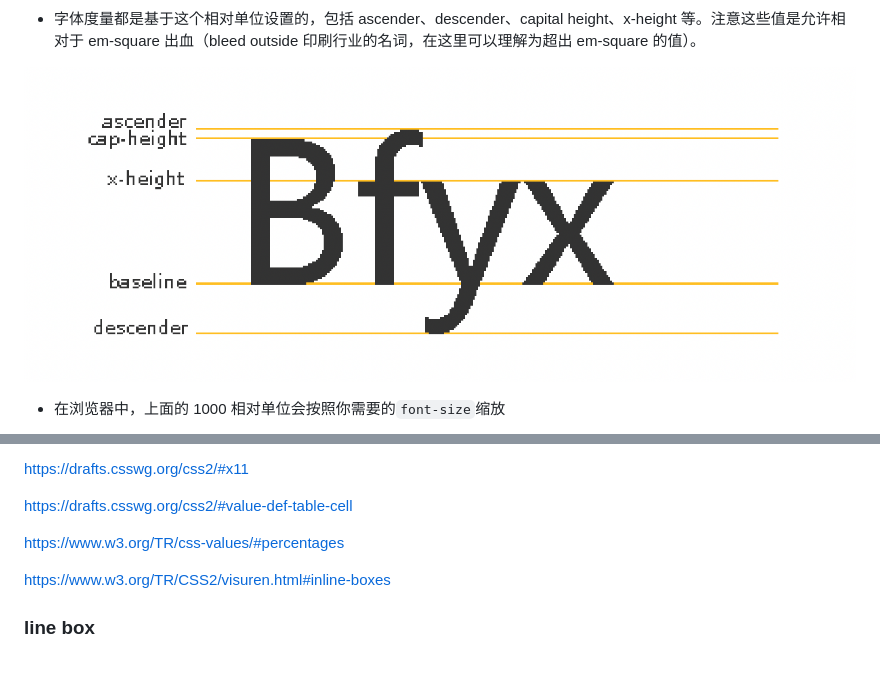
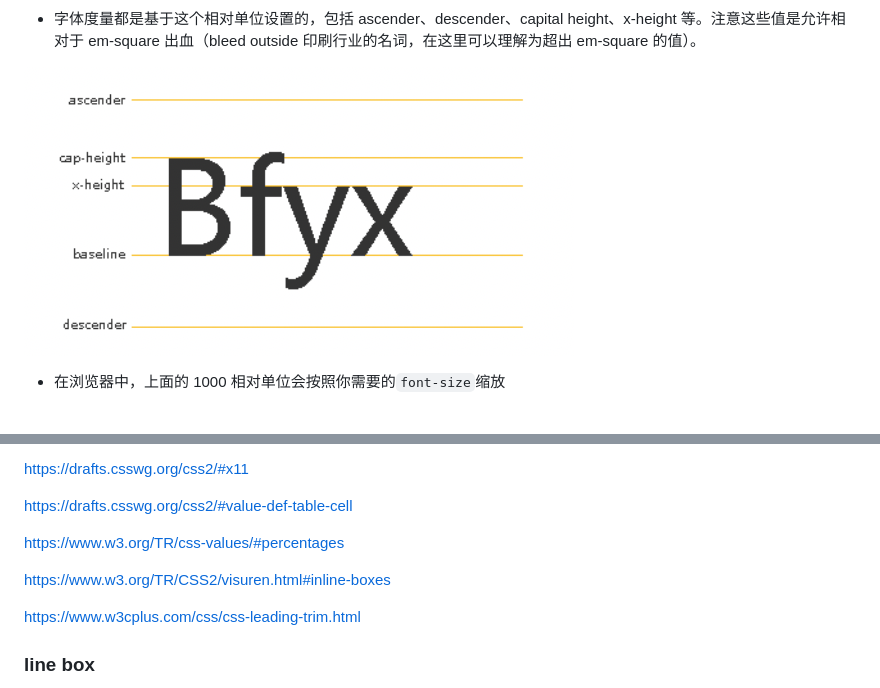
Before and after one commit to MBearo/notebook, a Markdown page: 052.vertical-align.md, 2 parts joined by grey strips. Drawn GitHub-style; pictures changed too: assets/52/2.png; blank space fills up the shorter version.

```diff
--- a/052.vertical-align.md
+++ b/052.vertical-align.md
@@ -258,6 +258,8 @@ https://www.w3.org/TR/css-values/#percentages
 
 https://www.w3.org/TR/CSS2/visuren.html#inline-boxes
 
+https://www.w3cplus.com/css/css-leading-trim.html
+
 ### line box
 
 https://stackoverflow.com/questions/32022042/what-does-mean-line-box-in-css#:~:text=The%20rectangular%20area%20that%20contains,vertical%20stack%20of%20line%20boxes.
```
Also changed, not shown: assets/52/62868e6e-f9b9-4616-a474-20bcebc94164.jpeg (added), 4 other files.
